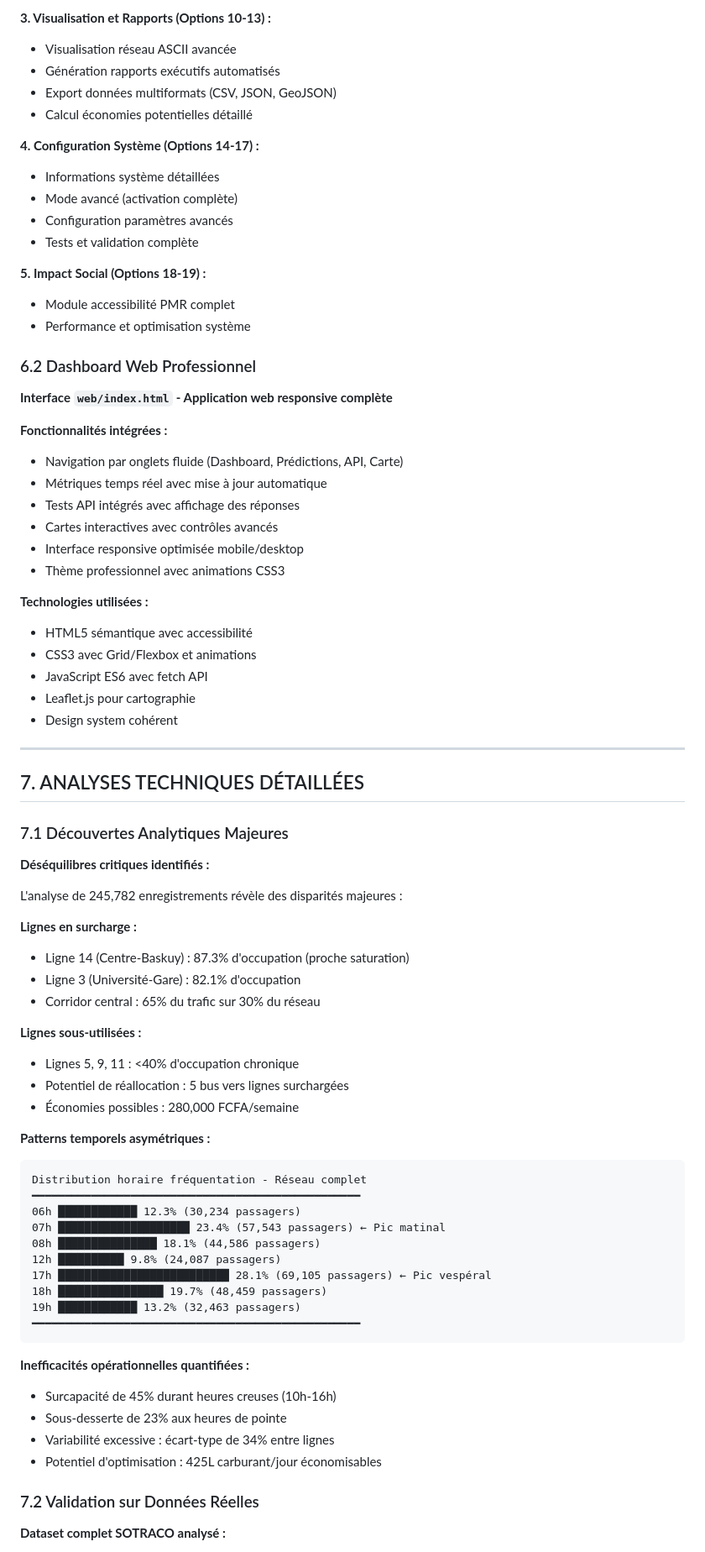
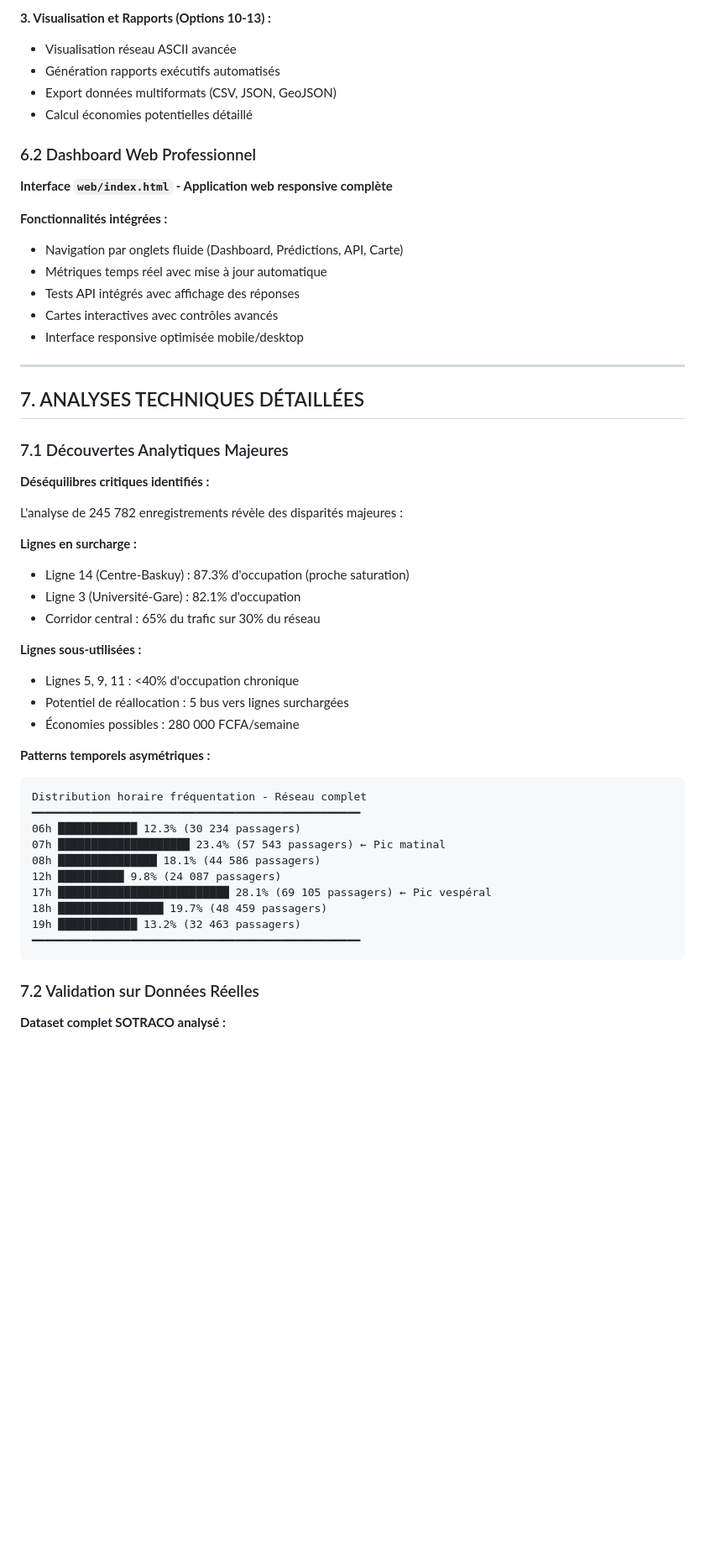
Before and after one commit to POUBERE/projet-sotraco-groupe-2, a Markdown page: docs/rapport/rapport_final.md, the part around the change printed below. Shown: that part at 84% size. GitHub-like rendering; blank space fills up the shorter version.

````diff
--- a/docs/rapport/rapport_final.md
+++ b/docs/rapport/rapport_final.md
@@ -469,18 +382,6 @@ Interface console enrichie avec navigation intuitive structurée en 5 sections :
 - Export données multiformats (CSV, JSON, GeoJSON)
 - Calcul économies potentielles détaillé
 
-**4. Configuration Système (Options 14-17) :**
-
-- Informations système détaillées
-- Mode avancé (activation complète)
-- Configuration paramètres avancés
-- Tests et validation complète
-
-**5. Impact Social (Options 18-19) :**
-
-- Module accessibilité PMR complet
-- Performance et optimisation système
-
 ### 6.2 Dashboard Web Professionnel
 
 **Interface `web/index.html` - Application web responsive complète**
@@ -492,15 +393,6 @@ Interface console enrichie avec navigation intuitive structurée en 5 sections :
 - Tests API intégrés avec affichage des réponses
 - Cartes interactives avec contrôles avancés
 - Interface responsive optimisée mobile/desktop
-- Thème professionnel avec animations CSS3
-
-**Technologies utilisées :**
-
-- HTML5 sémantique avec accessibilité
-- CSS3 avec Grid/Flexbox et animations
-- JavaScript ES6 avec fetch API
-- Leaflet.js pour cartographie
-- Design system cohérent
 
 ---
 
@@ -510,7 +402,7 @@ Interface console enrichie avec navigation intuitive structurée en 5 sections :
 
 **Déséquilibres critiques identifiés :**
 
-L'analyse de 245,782 enregistrements révèle des disparités majeures :
+L'analyse de 245 782 enregistrements révèle des disparités majeures :
 
 **Lignes en surcharge :**
 
@@ -522,29 +414,22 @@ L'analyse de 245,782 enregistrements révèle des disparités majeures :
 
 - Lignes 5, 9, 11 : <40% d'occupation chronique
 - Potentiel de réallocation : 5 bus vers lignes surchargées
-- Économies possibles : 280,000 FCFA/semaine
+- Économies possibles : 280 000 FCFA/semaine
 
 **Patterns temporels asymétriques :**
 
 ```
 Distribution horaire fréquentation - Réseau complet
 ━━━━━━━━━━━━━━━━━━━━━━━━━━━━━━━━━━━━━━━━━━━━━━━━━━
-06h ████████████ 12.3% (30,234 passagers)
-07h ████████████████████ 23.4% (57,543 passagers) ← Pic matinal
-08h ███████████████ 18.1% (44,586 passagers)
-12h ██████████ 9.8% (24,087 passagers)
-17h ██████████████████████████ 28.1% (69,105 passagers) ← Pic vespéral
-18h ████████████████ 19.7% (48,459 passagers)
-19h ████████████ 13.2% (32,463 passagers)
+06h ████████████ 12.3% (30 234 passagers)
+07h ████████████████████ 23.4% (57 543 passagers) ← Pic matinal
+08h ███████████████ 18.1% (44 586 passagers)
+12h ██████████ 9.8% (24 087 passagers)
+17h ██████████████████████████ 28.1% (69 105 passagers) ← Pic vespéral
+18h ████████████████ 19.7% (48 459 passagers)
+19h ████████████ 13.2% (32 463 passagers)
 ━━━━━━━━━━━━━━━━━━━━━━━━━━━━━━━━━━━━━━━━━━━━━━━━━━
 ```
-
-**Inefficacités opérationnelles quantifiées :**
-
-- Surcapacité de 45% durant heures creuses (10h-16h)
-- Sous-desserte de 23% aux heures de pointe
-- Variabilité excessive : écart-type de 34% entre lignes
-- Potentiel d'optimisation : 425L carburant/jour économisables
 
 ### 7.2 Validation sur Données Réelles
 
````
Also changed, not shown: other parts of docs/rapport/rapport_final.md (+106 -248 lines), README.md (+3 -5 lines).
